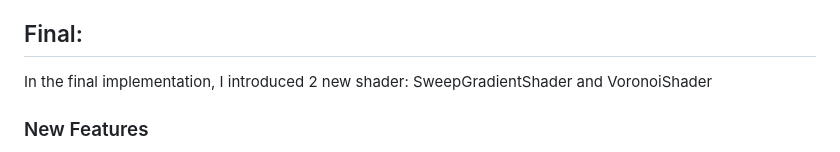
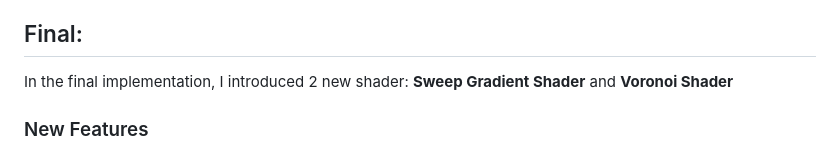
Before and after one commit to ZhuohaoZeng/2DComputerGraphics, a Markdown page: README.md, the part around the change. Rendered like a GitHub page.

```diff
--- a/README.md
+++ b/README.md
@@ -117,7 +117,7 @@ This assignment extends PA5 by adding support for triangle meshes, quad patches,
   - Forwards isOpaque and shadeRow calls, but applies ctm * extraTransform.
   - Enables per-triangle texture mapping without modifying the underlying shader.
 ## Final:
-In the final implementation, I introduced 2 new shader: SweepGradientShader and VoronoiShader
+In the final implementation, I introduced 2 new shader: **Sweep Gradient Shader** and **Voronoi Shader**
 ### New Features
 - **SweepGradientShader**
   - Implements angular (sweep) gradients, where colors are determined by the angle around a central pivot. Extends gradient variety beyond the linear/radial gradients of PA6.
```
